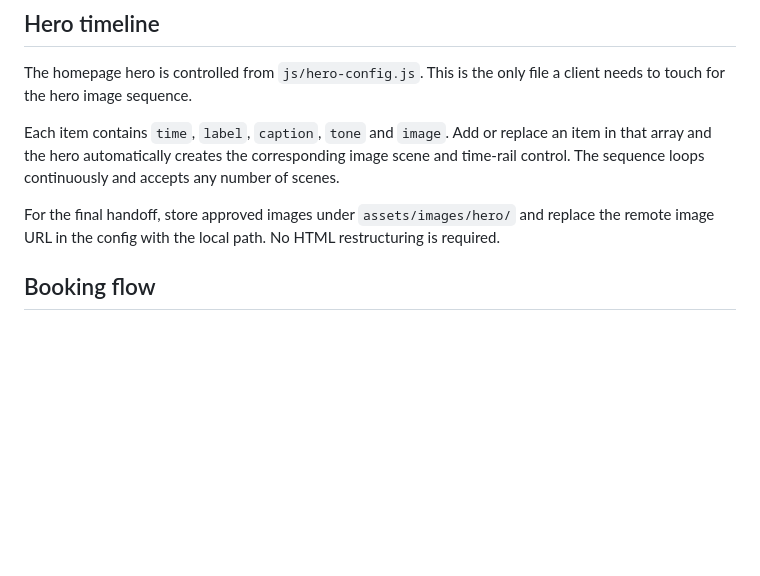
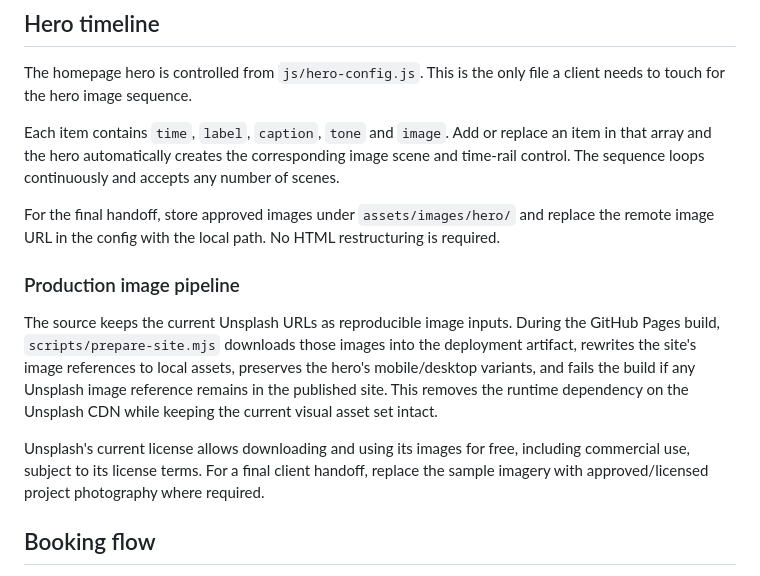
Before and after one commit to budapesservices-dotcom/modern-hotel-booking, a Markdown page: README.md, the part around the change. Rendered like a GitHub page; blank space fills up the shorter version.

Commit message:
Document production image pipeline

```diff
--- a/README.md
+++ b/README.md
@@ -26,6 +26,12 @@ The homepage hero is controlled from `js/hero-config.js`. This is the only file
 Each item contains `time`, `label`, `caption`, `tone` and `image`. Add or replace an item in that array and the hero automatically creates the corresponding image scene and time-rail control. The sequence loops continuously and accepts any number of scenes.
 
 For the final handoff, store approved images under `assets/images/hero/` and replace the remote image URL in the config with the local path. No HTML restructuring is required.
+
+### Production image pipeline
+
+The source keeps the current Unsplash URLs as reproducible image inputs. During the GitHub Pages build, `scripts/prepare-site.mjs` downloads those images into the deployment artifact, rewrites the site's image references to local assets, preserves the hero's mobile/desktop variants, and fails the build if any Unsplash image reference remains in the published site. This removes the runtime dependency on the Unsplash CDN while keeping the current visual asset set intact.
+
+Unsplash's current license allows downloading and using its images for free, including commercial use, subject to its license terms. For a final client handoff, replace the sample imagery with approved/licensed project photography where required.
 
 ## Booking flow
 
```
